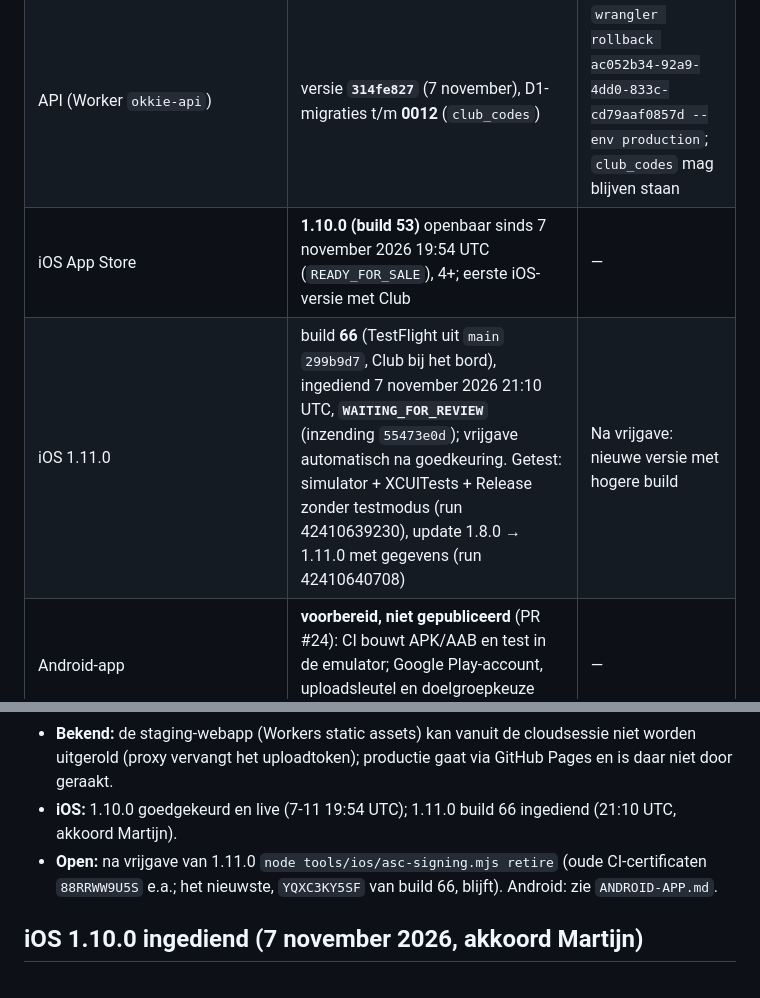
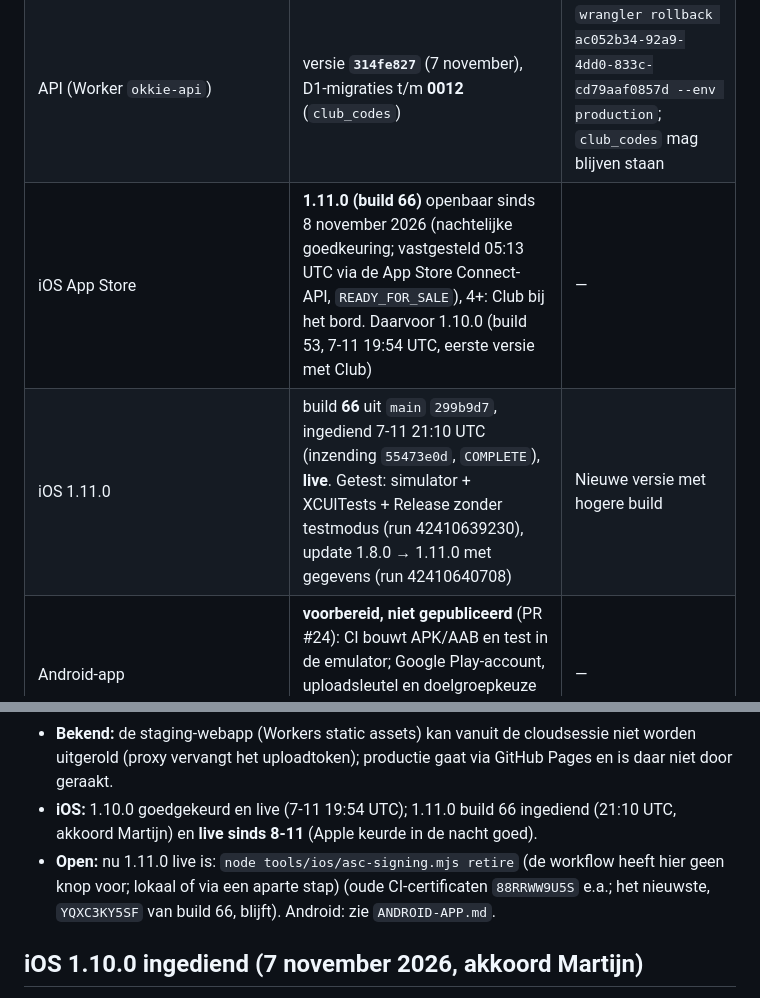
Before and after one commit to MartijndBesten/dartlog, a Markdown page: HANDOFF.md, 2 parts joined by grey strips. GitHub-like rendering.

Commit message:
HANDOFF: iOS 1.11.0 (build 66) live in de App Store
Co-Authored-By: Claude Opus 5.5 <noreply@anthropic.com>
Claude-Session: https://claude.ai/code/session_015UihcpdRnnSQTgPNG6h6f7

```diff
--- a/HANDOFF.md
+++ b/HANDOFF.md
@@ -7,8 +7,8 @@
 | Oude adres martijndbesten.github.io/dartlog | `main` van dartlog (1.11.0, via GitHub Pages) | tag `live-1.9.0` in dartlog (`d1f1ca0`) of `main` vóór `2d3878e` |
 | Website okkiedarts.nl | /club, /club/uitnodiging (doel van de QR-code) en privacy 6a voor Club bij het bord, sinds 7 november 2026 (okkiedarts-site PR #9, `0047f33`) | okkiedarts-site `db71ae6` (vorige stand) |
 | API (Worker `okkie-api`) | versie **`314fe827`** (7 november), D1-migraties t/m **0012** (`club_codes`) | `wrangler rollback ac052b34-92a9-4dd0-833c-cd79aaf0857d --env production`; `club_codes` mag blijven staan |
-| iOS App Store | **1.10.0 (build 53)** openbaar sinds 7 november 2026 19:54 UTC (`READY_FOR_SALE`), 4+; eerste iOS-versie met Club | — |
-| iOS 1.11.0 | build **66** (TestFlight uit `main` `299b9d7`, Club bij het bord), ingediend 7 november 2026 21:10 UTC, **`WAITING_FOR_REVIEW`** (inzending `55473e0d`); vrijgave automatisch na goedkeuring. Getest: simulator + XCUITests + Release zonder testmodus (run 42410639230), update 1.8.0 → 1.11.0 met gegevens (run 42410640708) | Na vrijgave: nieuwe versie met hogere build |
+| iOS App Store | **1.11.0 (build 66)** openbaar sinds 8 november 2026 (nachtelijke goedkeuring; vastgesteld 05:13 UTC via de App Store Connect-API, `READY_FOR_SALE`), 4+: Club bij het bord. Daarvoor 1.10.0 (build 53, 7-11 19:54 UTC, eerste versie met Club) | — |
+| iOS 1.11.0 | build **66** uit `main` `299b9d7`, ingediend 7-11 21:10 UTC (inzending `55473e0d`, `COMPLETE`), **live**. Getest: simulator + XCUITests + Release zonder testmodus (run 42410639230), update 1.8.0 → 1.11.0 met gegevens (run 42410640708) | Nieuwe versie met hogere build |
 | Android-app | **voorbereid, niet gepubliceerd** (PR #24): CI bouwt APK/AAB en test in de emulator; Google Play-account, uploadsleutel en doelgroepkeuze liggen bij Martijn (`ANDROID-APP.md`) | — |
 
 ## Club bij het bord (1.11.0) live, 7 november 2026 (akkoord Martijn)
@@ -33,8 +33,8 @@
 - **Lokaal/CI:** unit 210, Worker 108, Playwright volledig 288 geslaagd (51 bewust overgeslagen), CI PR #22 groen.
 - **Bekend:** de staging-webapp (Workers static assets) kan vanuit de cloudsessie niet worden uitgerold (proxy vervangt
   het uploadtoken); productie gaat via GitHub Pages en is daar niet door geraakt.
-- **iOS:** 1.10.0 goedgekeurd en live (7-11 19:54 UTC); 1.11.0 build 66 ingediend (21:10 UTC, akkoord Martijn).
-- **Open:** na vrijgave van 1.11.0 `node tools/ios/asc-signing.mjs retire` (oude CI-certificaten `88RRWW9U5S` e.a.; het nieuwste, `YQXC3KY5SF` van build 66, blijft). Android: zie `ANDROID-APP.md`.
+- **iOS:** 1.10.0 goedgekeurd en live (7-11 19:54 UTC); 1.11.0 build 66 ingediend (21:10 UTC, akkoord Martijn) en **live sinds 8-11** (Apple keurde in de nacht goed).
+- **Open:** nu 1.11.0 live is: `node tools/ios/asc-signing.mjs retire` (de workflow heeft hier geen knop voor; lokaal of via een aparte stap) (oude CI-certificaten `88RRWW9U5S` e.a.; het nieuwste, `YQXC3KY5SF` van build 66, blijft). Android: zie `ANDROID-APP.md`.
 
 ## iOS 1.10.0 ingediend (7 november 2026, akkoord Martijn)
 - **Eerste inzending (build 33) afgekeurd door Apple: ITMS-90035 Invalid Signature.** Oorzaak (fout in onze
```
